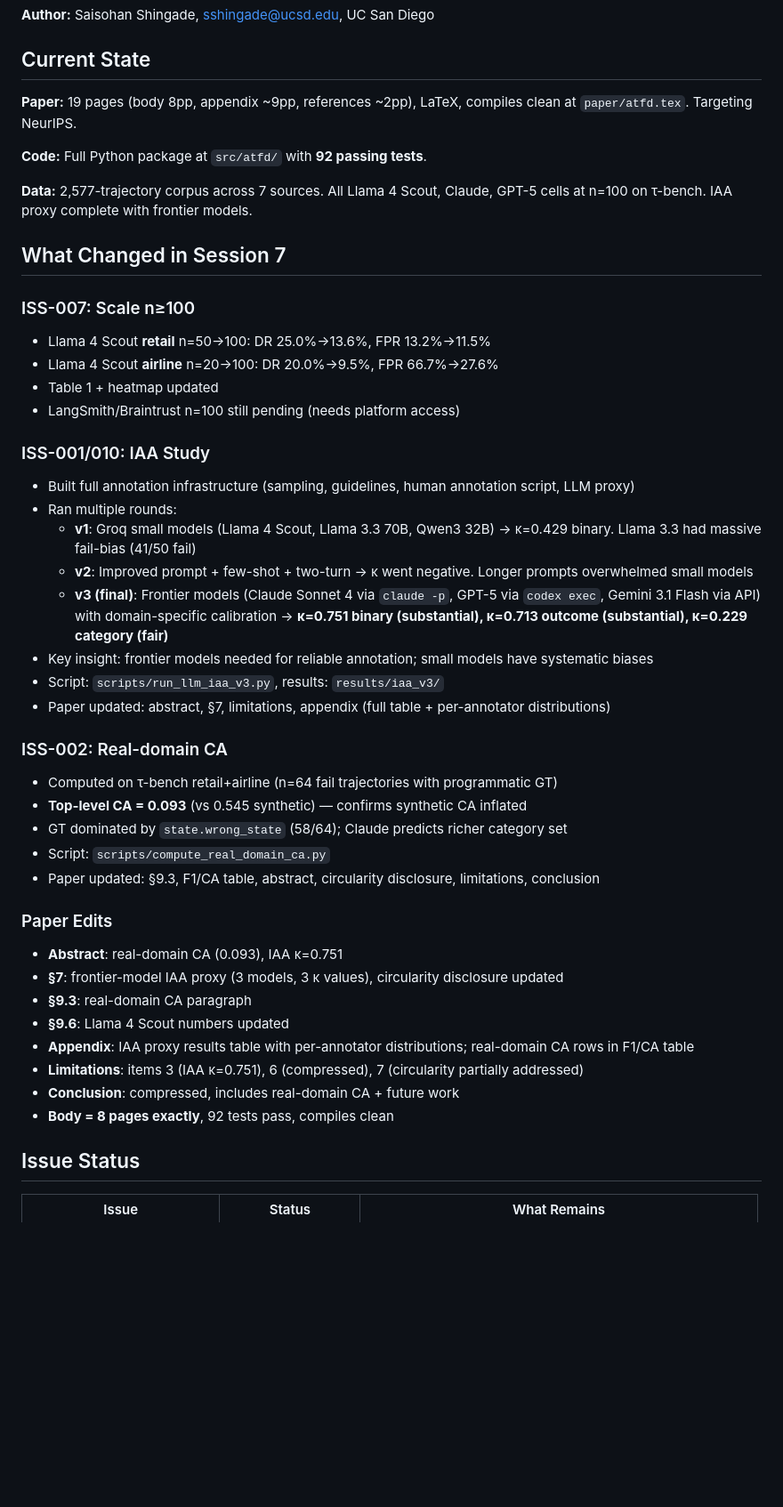
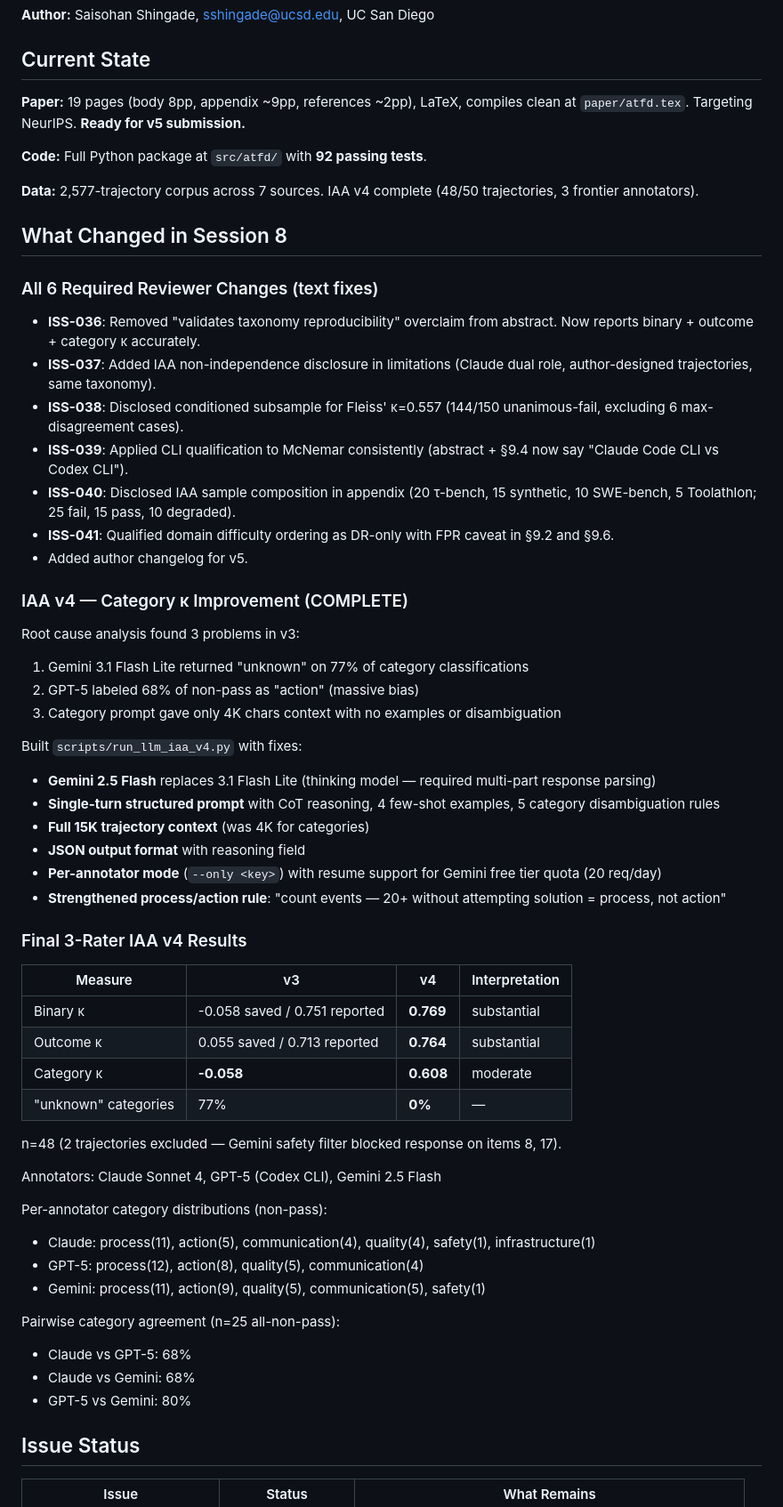
Before and after one commit to Galea-foo/atfd, a Markdown page: HANDOFF.md, the part around one of its changes. Shown at 89% size. Rendered like a GitHub page; blank space fills up the shorter version.

```diff
--- a/HANDOFF.md
+++ b/HANDOFF.md
@@ -8,46 +8,59 @@ ATFD (Agent Trajectory Failure Detection) — **research benchmark for evaluatin
 
 ## Current State
 
-**Paper:** 19 pages (body 8pp, appendix ~9pp, references ~2pp), LaTeX, compiles clean at `paper/atfd.tex`. Targeting NeurIPS.
+**Paper:** 19 pages (body 8pp, appendix ~9pp, references ~2pp), LaTeX, compiles clean at `paper/atfd.tex`. Targeting NeurIPS. **Ready for v5 submission.**
 
 **Code:** Full Python package at `src/atfd/` with **92 passing tests**.
 
-**Data:** 2,577-trajectory corpus across 7 sources. All Llama 4 Scout, Claude, GPT-5 cells at n=100 on τ-bench. IAA proxy complete with frontier models.
+**Data:** 2,577-trajectory corpus across 7 sources. IAA v4 complete (48/50 trajectories, 3 frontier annotators).
 
-## What Changed in Session 7
+## What Changed in Session 8
 
-### ISS-007: Scale n≥100
-- Llama 4 Scout **retail** n=50→100: DR 25.0%→13.6%, FPR 13.2%→11.5%
-- Llama 4 Scout **airline** n=20→100: DR 20.0%→9.5%, FPR 66.7%→27.6%
-- Table 1 + heatmap updated
-- LangSmith/Braintrust n=100 still pending (needs platform access)
+### All 6 Required Reviewer Changes (text fixes)
+- **ISS-036**: Removed "validates taxonomy reproducibility" overclaim from abstract. Now reports binary + outcome + category κ accurately.
+- **ISS-037**: Added IAA non-independence disclosure in limitations (Claude dual role, author-designed trajectories, same taxonomy).
+- **ISS-038**: Disclosed conditioned subsample for Fleiss' κ=0.557 (144/150 unanimous-fail, excluding 6 max-disagreement cases).
+- **ISS-039**: Applied CLI qualification to McNemar consistently (abstract + §9.4 now say "Claude Code CLI vs Codex CLI").
+- **ISS-040**: Disclosed IAA sample composition in appendix (20 τ-bench, 15 synthetic, 10 SWE-bench, 5 Toolathlon; 25 fail, 15 pass, 10 degraded).
+- **ISS-041**: Qualified domain difficulty ordering as DR-only with FPR caveat in §9.2 and §9.6.
+- Added author changelog for v5.
 
-### ISS-001/010: IAA Study
-- Built full annotation infrastructure (sampling, guidelines, human annotation script, LLM proxy)
-- Ran multiple rounds:
-  - **v1**: Groq small models (Llama 4 Scout, Llama 3.3 70B, Qwen3 32B) → κ=0.429 binary. Llama 3.3 had massive fail-bias (41/50 fail)
-  - **v2**: Improved prompt + few-shot + two-turn → κ went negative. Longer prompts overwhelmed small models
-  - **v3 (final)**: Frontier models (Claude Sonnet 4 via `claude -p`, GPT-5 via `codex exec`, Gemini 3.1 Flash via API) with domain-specific calibration → **κ=0.751 binary (substantial), κ=0.713 outcome (substantial), κ=0.229 category (fair)**
-- Key insight: frontier models needed for reliable annotation; small models have systematic biases
-- Script: `scripts/run_llm_iaa_v3.py`, results: `results/iaa_v3/`
-- Paper updated: abstract, §7, limitations, appendix (full table + per-annotator distributions)
+### IAA v4 — Category κ Improvement (COMPLETE)
+Root cause analysis found 3 problems in v3:
+1. Gemini 3.1 Flash Lite returned "unknown" on 77% of category classifications
+2. GPT-5 labeled 68% of non-pass as "action" (massive bias)
+3. Category prompt gave only 4K chars context with no examples or disambiguation
 
-### ISS-002: Real-domain CA
-- Computed on τ-bench retail+airline (n=64 fail trajectories with programmatic GT)
-- **Top-level CA = 0.093** (vs 0.545 synthetic) — confirms synthetic CA inflated
-- GT dominated by `state.wrong_state` (58/64); Claude predicts richer category set
-- Script: `scripts/compute_real_domain_ca.py`
-- Paper updated: §9.3, F1/CA table, abstract, circularity disclosure, limitations, conclusion
+Built `scripts/run_llm_iaa_v4.py` with fixes:
+- **Gemini 2.5 Flash** replaces 3.1 Flash Lite (thinking model — required multi-part response parsing)
+- **Single-turn structured prompt** with CoT reasoning, 4 few-shot examples, 5 category disambiguation rules
+- **Full 15K trajectory context** (was 4K for categories)
+- **JSON output format** with reasoning field
+- **Per-annotator mode** (`--only <key>`) with resume support for Gemini free tier quota (20 req/day)
+- **Strengthened process/action rule**: "count events — 20+ without attempting solution = process, not action"
 
-### Paper Edits
-- **Abstract**: real-domain CA (0.093), IAA κ=0.751
-- **§7**: frontier-model IAA proxy (3 models, 3 κ values), circularity disclosure updated
-- **§9.3**: real-domain CA paragraph
-- **§9.6**: Llama 4 Scout numbers updated
-- **Appendix**: IAA proxy results table with per-annotator distributions; real-domain CA rows in F1/CA table
-- **Limitations**: items 3 (IAA κ=0.751), 6 (compressed), 7 (circularity partially addressed)
-- **Conclusion**: compressed, includes real-domain CA + future work
-- **Body = 8 pages exactly**, 92 tests pass, compiles clean
+### Final 3-Rater IAA v4 Results
+
+| Measure | v3 | v4 | Interpretation |
+|---------|-----|-----|---------------|
+| Binary κ | -0.058 saved / 0.751 reported | **0.769** | substantial |
+| Outcome κ | 0.055 saved / 0.713 reported | **0.764** | substantial |
+| Category κ | **-0.058** | **0.608** | moderate |
+| "unknown" categories | 77% | **0%** | — |
+
+n=48 (2 trajectories excluded — Gemini safety filter blocked response on items 8, 17).
+
+Annotators: Claude Sonnet 4, GPT-5 (Codex CLI), Gemini 2.5 Flash
+
+Per-annotator category distributions (non-pass):
+- Claude: process(11), action(5), communication(4), quality(4), safety(1), infrastructure(1)
+- GPT-5: process(12), action(8), quality(5), communication(4)
+- Gemini: process(11), action(9), quality(5), communication(5), safety(1)
+
+Pairwise category agreement (n=25 all-non-pass):
+- Claude vs GPT-5: 68%
+- Claude vs Gemini: 68%
+- GPT-5 vs Gemini: 80%
 
 ## Issue Status
 
```
Also changed, not shown: other parts of HANDOFF.md (+32 -71 lines), SESSION9_PROMPT.md (added, +53 -0 lines).
